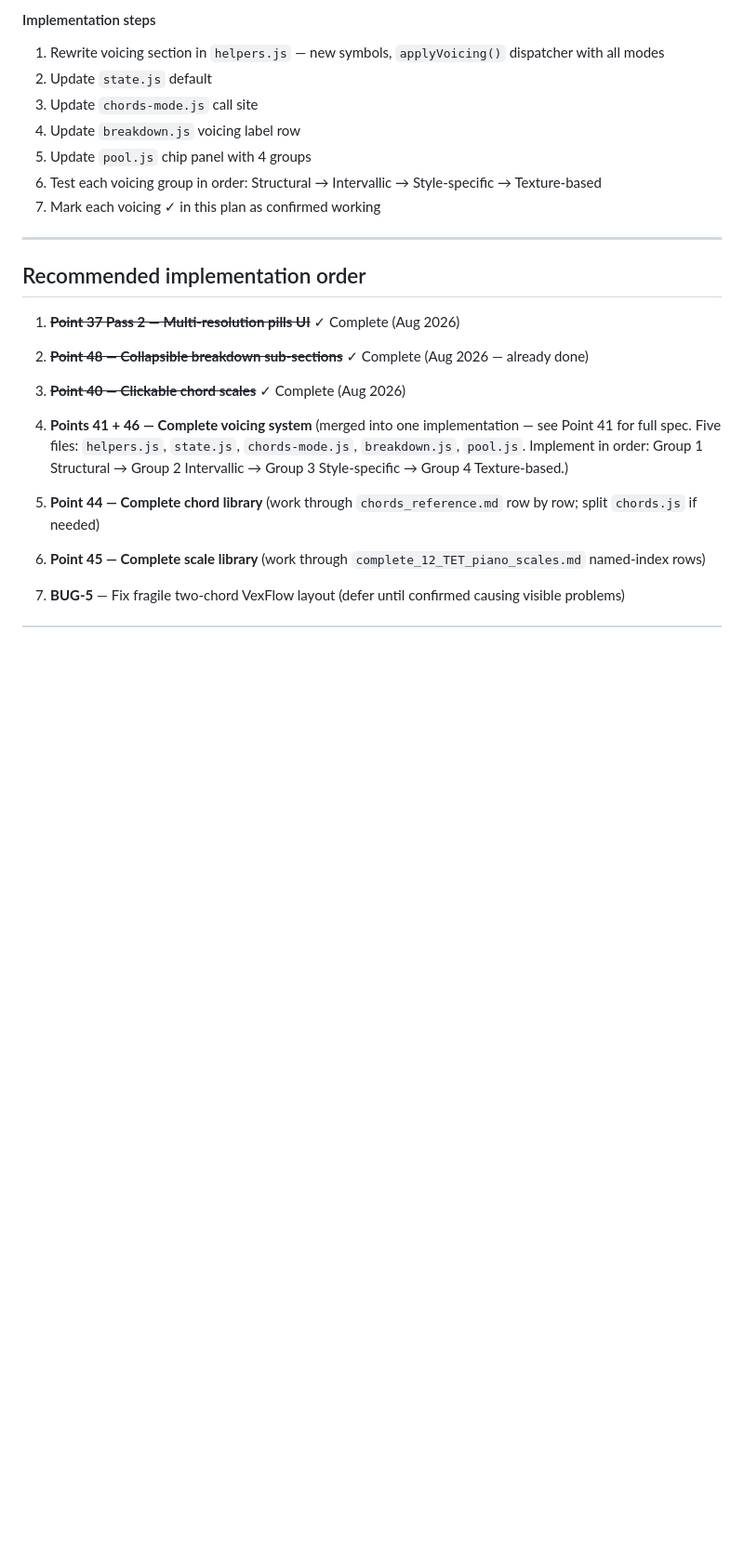
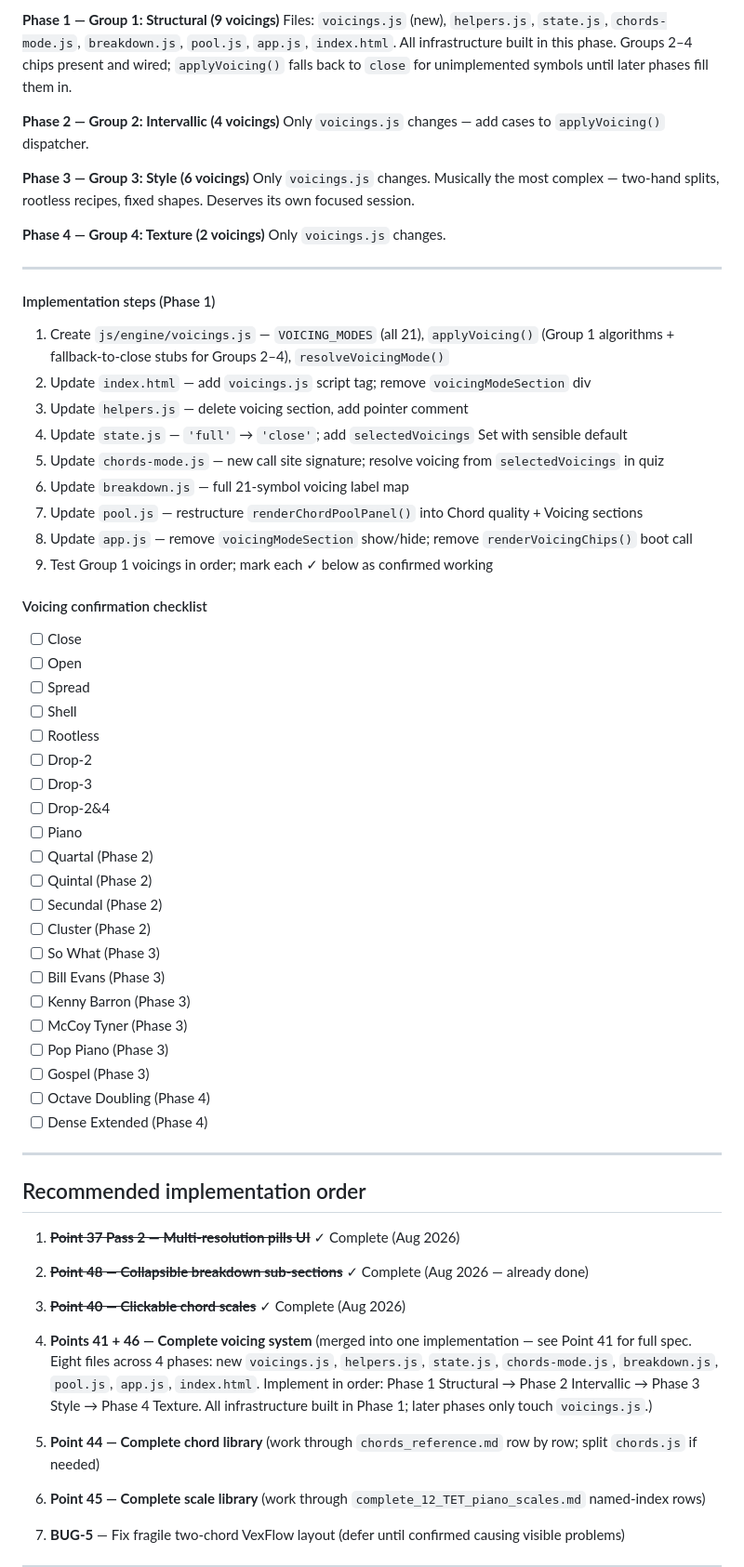
Before and after one commit to GuitarsAI/earTrainingJS, a Markdown page: ear_trainer_app_plan.md, the part around one of its changes. Shown at 93% size. GitHub-like rendering; blank space fills up the shorter version.

```diff
--- a/ear_trainer_app_plan.md
+++ b/ear_trainer_app_plan.md
@@ -434,12 +499,56 @@ The `close` voicing does not show a voicing row (it is the default, unremarkable
 
-#### Implementation steps
-1. Rewrite voicing section in `helpers.js` — new symbols, `applyVoicing()` dispatcher with all modes
-2. Update `state.js` default
-3. Update `chords-mode.js` call site
-4. Update `breakdown.js` voicing label row
-5. Update `pool.js` chip panel with 4 groups
-6. Test each voicing group in order: Structural → Intervallic → Style-specific → Texture-based
-7. Mark each voicing ✓ in this plan as confirmed working
+**Phase 1 — Group 1: Structural (9 voicings)**
+Files: `voicings.js` (new), `helpers.js`, `state.js`, `chords-mode.js`, `breakdown.js`,
+`pool.js`, `app.js`, `index.html`. All infrastructure built in this phase.
+Groups 2–4 chips present and wired; `applyVoicing()` falls back to `close` for
+unimplemented symbols until later phases fill them in.
+
+**Phase 2 — Group 2: Intervallic (4 voicings)**
+Only `voicings.js` changes — add cases to `applyVoicing()` dispatcher.
+
+**Phase 3 — Group 3: Style (6 voicings)**
+Only `voicings.js` changes. Musically the most complex — two-hand splits, rootless
+recipes, fixed shapes. Deserves its own focused session.
+
+**Phase 4 — Group 4: Texture (2 voicings)**
+Only `voicings.js` changes.
+
+---
+
+#### Implementation steps (Phase 1)
+1. Create `js/engine/voicings.js` — `VOICING_MODES` (all 21), `applyVoicing()` (Group 1
+   algorithms + fallback-to-close stubs for Groups 2–4), `resolveVoicingMode()`
+2. Update `index.html` — add `voicings.js` script tag; remove `voicingModeSection` div
+3. Update `helpers.js` — delete voicing section, add pointer comment
+4. Update `state.js` — `'full'` → `'close'`; add `selectedVoicings` Set with sensible default
+5. Update `chords-mode.js` — new call site signature; resolve voicing from `selectedVoicings` in quiz
+6. Update `breakdown.js` — full 21-symbol voicing label map
+7. Update `pool.js` — restructure `renderChordPoolPanel()` into Chord quality + Voicing sections
+8. Update `app.js` — remove `voicingModeSection` show/hide; remove `renderVoicingChips()` boot call
+9. Test Group 1 voicings in order; mark each ✓ below as confirmed working
+
+#### Voicing confirmation checklist
+- [ ] Close
+- [ ] Open
+- [ ] Spread
+- [ ] Shell
+- [ ] Rootless
+- [ ] Drop-2
+- [ ] Drop-3
+- [ ] Drop-2&4
+- [ ] Piano
+- [ ] Quartal (Phase 2)
+- [ ] Quintal (Phase 2)
+- [ ] Secundal (Phase 2)
+- [ ] Cluster (Phase 2)
+- [ ] So What (Phase 3)
+- [ ] Bill Evans (Phase 3)
+- [ ] Kenny Barron (Phase 3)
+- [ ] McCoy Tyner (Phase 3)
+- [ ] Pop Piano (Phase 3)
+- [ ] Gospel (Phase 3)
+- [ ] Octave Doubling (Phase 4)
+- [ ] Dense Extended (Phase 4)
 
 ---
 
@@ -452,8 +561,10 @@ The `close` voicing does not show a voicing row (it is the default, unremarkable
 3. ~~**Point 40 — Clickable chord scales**~~ ✓ Complete (Aug 2026)
 
 4. **Points 41 + 46 — Complete voicing system** (merged into one implementation — see Point 41
-   for full spec. Five files: `helpers.js`, `state.js`, `chords-mode.js`, `breakdown.js`, `pool.js`.
-   Implement in order: Group 1 Structural → Group 2 Intervallic → Group 3 Style-specific → Group 4 Texture-based.)
+   for full spec. Eight files across 4 phases: new `voicings.js`, `helpers.js`, `state.js`,
+   `chords-mode.js`, `breakdown.js`, `pool.js`, `app.js`, `index.html`.
+   Implement in order: Phase 1 Structural → Phase 2 Intervallic → Phase 3 Style → Phase 4 Texture.
+   All infrastructure built in Phase 1; later phases only touch `voicings.js`.)
 
 5. **Point 44 — Complete chord library** (work through `chords_reference.md` row by row; split `chords.js` if needed)
 
```
Also changed, not shown: other parts of ear_trainer_app_plan.md (+104 -39 lines).
